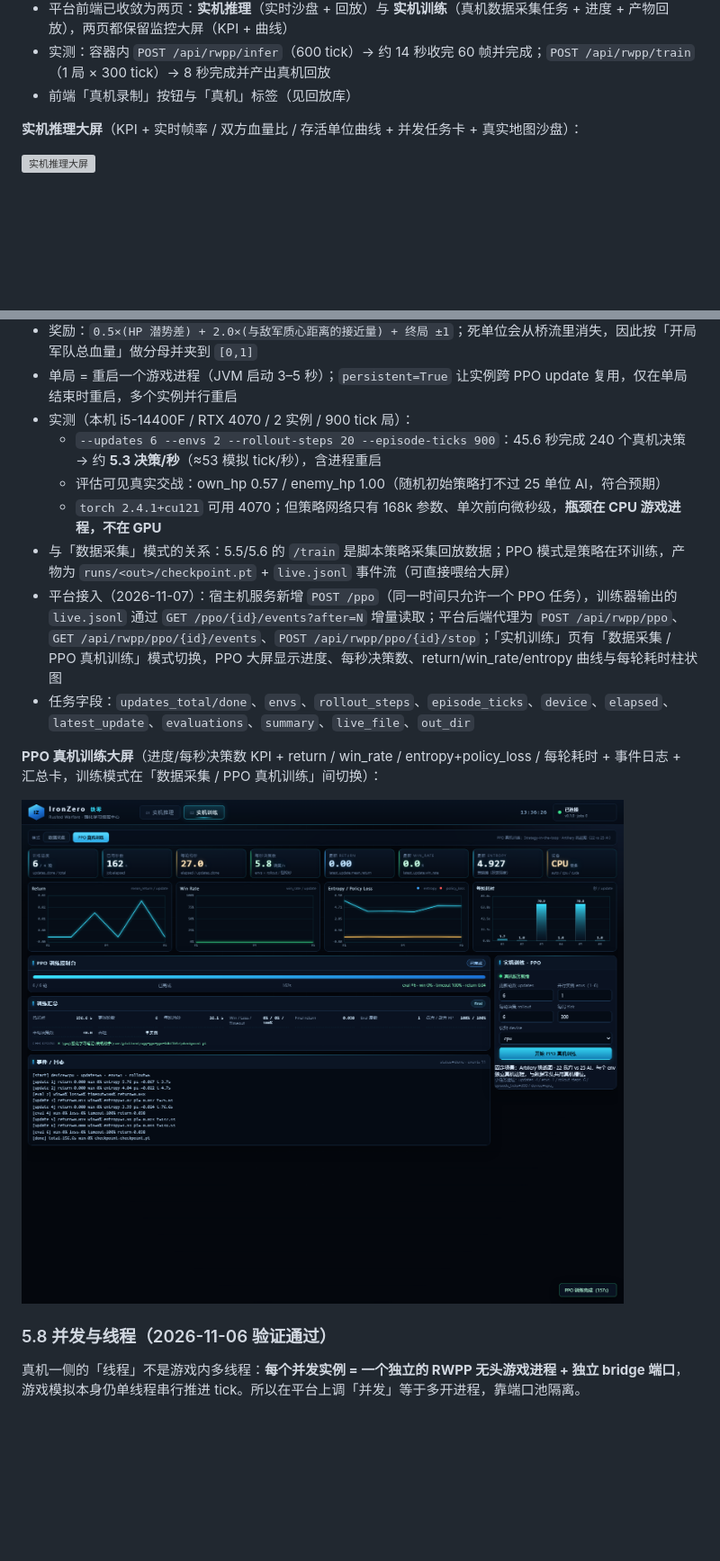
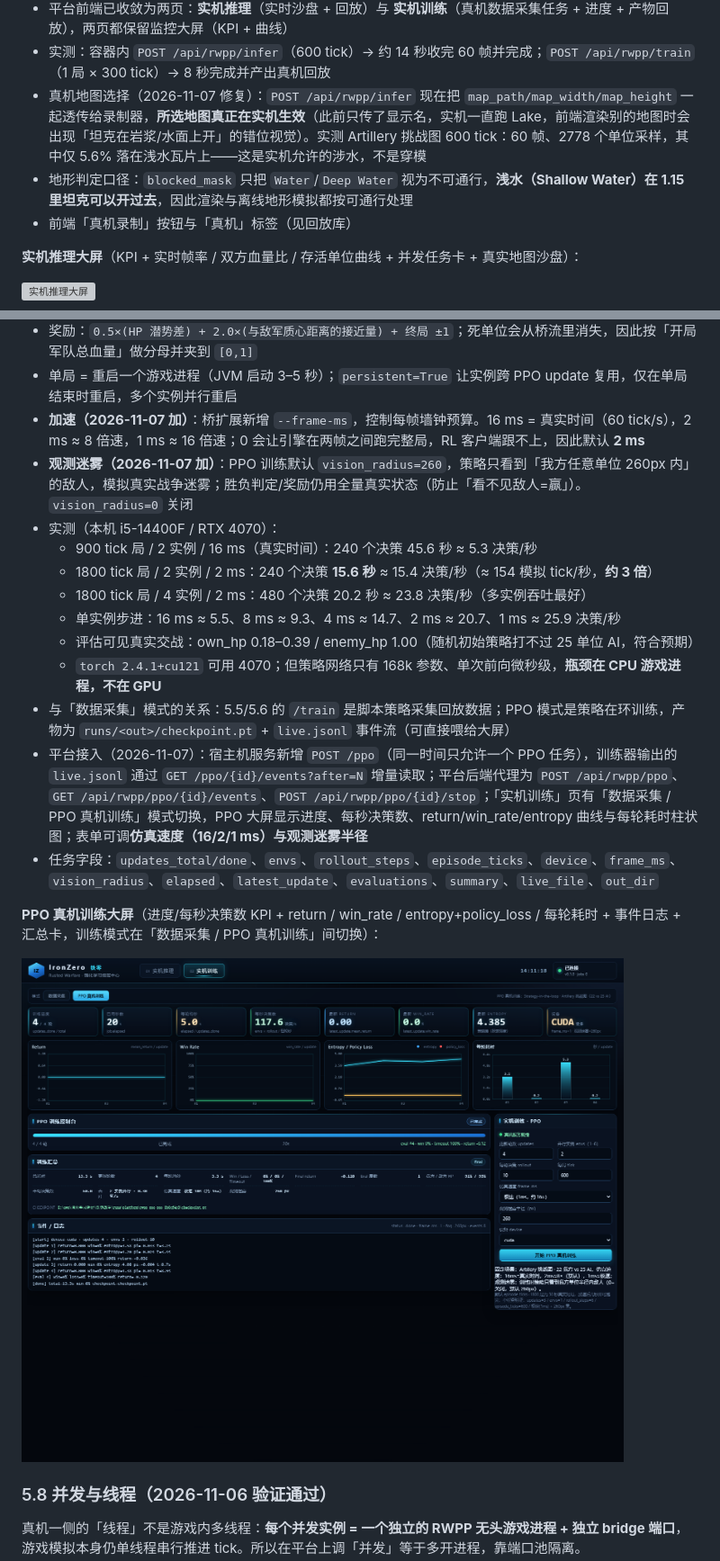
Before and after one commit to zp-home/ironzero, a Markdown page: docs/平台搭建方案.md, 2 parts joined by grey strips. Shown at 90% size. GitHub-like rendering; pictures changed too: docs/assets/platform_real_ppo.png; blank space fills up the shorter version; grey boxes are pictures that could not be loaded.

```diff
--- a/docs/平台搭建方案.md
+++ b/docs/平台搭建方案.md
@@ -290,6 +290,8 @@ Gradle toolchain vendor JETBRAINS -> MICROSOFT
 - 平台接口：`GET /api/rwpp/status`、`POST /api/rwpp/infer`（单局实机推理，帧实时回传）、`GET /api/rwpp/infer/{id}/frames`、`POST /api/rwpp/train`（多局真机数据采集，支持 `concurrency`）、`GET /api/rwpp/jobs`（最近任务列表，running 优先）、`GET /api/rwpp/jobs/{id}`
 - 平台前端已收敛为两页：**实机推理**（实时沙盘 + 回放）与 **实机训练**（真机数据采集任务 + 进度 + 产物回放），两页都保留监控大屏（KPI + 曲线）
 - 实测：容器内 `POST /api/rwpp/infer`（600 tick）→ 约 14 秒收完 60 帧并完成；`POST /api/rwpp/train`（1 局 × 300 tick）→ 8 秒完成并产出真机回放
+- 真机地图选择（2026-11-07 修复）：`POST /api/rwpp/infer` 现在把 `map_path/map_width/map_height` 一起透传给录制器，**所选地图真正在实机生效**（此前只传了显示名，实机一直跑 Lake，前端渲染别的地图时会出现「坦克在岩浆/水面上开」的错位视觉）。实测 Artillery 挑战图 600 tick：60 帧、2778 个单位采样，其中仅 5.6% 落在浅水瓦片上——这是实机允许的涉水，不是穿模
+- 地形判定口径：`blocked_mask` 只把 `Water`/`Deep Water` 视为不可通行，**浅水（Shallow Water）在 1.15 里坦克可以开过去**，因此渲染与离线地形模拟都按可通行处理
 - 前端「真机录制」按钮与「真机」标签（见回放库）
 
 **实机推理大屏**（KPI + 实时帧率 / 双方血量比 / 存活单位曲线 + 并发任务卡 + 真实地图沙盘）：
@@ -319,13 +321,18 @@ train_rwpp.py → RwppPPOTrainer → VecRwppEnv ─┬─ env0: rwpp-server(:514
 - 观测/动作契约与离线一致：`flat_obs_dim=364`，动作头 `[kind5, group5, x8, y8, target9]`；真机桥只有位置/血量，组号/指令类型按默认值编码
 - 奖励：`0.5×(HP 潜势差) + 2.0×(与敌军质心距离的接近量) + 终局 ±1`；死单位会从桥流里消失，因此按「开局军队总血量」做分母并夹到 `[0,1]`
 - 单局 = 重启一个游戏进程（JVM 启动 3–5 秒）；`persistent=True` 让实例跨 PPO update 复用，仅在单局结束时重启，多个实例并行重启
-- 实测（本机 i5-14400F / RTX 4070 / 2 实例 / 900 tick 局）：
-  - `--updates 6 --envs 2 --rollout-steps 20 --episode-ticks 900`：45.6 秒完成 240 个真机决策 → 约 **5.3 决策/秒**（≈53 模拟 tick/秒），含进程重启
-  - 评估可见真实交战：own_hp 0.57 / enemy_hp 1.00（随机初始策略打不过 25 单位 AI，符合预期）
+- **加速（2026-11-07 加）**：桥扩展新增 `--frame-ms`，控制每帧墙钟预算。16 ms = 真实时间（60 tick/s），2 ms ≈ 8 倍速，1 ms ≈ 16 倍速；0 会让引擎在两帧之间跑完整局，RL 客户端跟不上，因此默认 **2 ms**
+- **观测迷雾（2026-11-07 加）**：PPO 训练默认 `vision_radius=260`，策略只看到「我方任意单位 260px 内」的敌人，模拟真实战争迷雾；胜负判定/奖励仍用全量真实状态（防止「看不见敌人=赢」）。`vision_radius=0` 关闭
+- 实测（本机 i5-14400F / RTX 4070）：
+  - 900 tick 局 / 2 实例 / 16 ms（真实时间）：240 个决策 45.6 秒 ≈ 5.3 决策/秒
+  - 1800 tick 局 / 2 实例 / 2 ms：240 个决策 **15.6 秒** ≈ 15.4 决策/秒（≈ 154 模拟 tick/秒，**约 3 倍**）
+  - 1800 tick 局 / 4 实例 / 2 ms：480 个决策 20.2 秒 ≈ 23.8 决策/秒（多实例吞吐最好）
+  - 单实例步进：16 ms ≈ 5.5、8 ms ≈ 9.3、4 ms ≈ 14.7、2 ms ≈ 20.7、1 ms ≈ 25.9 决策/秒
+  - 评估可见真实交战：own_hp 0.18–0.39 / enemy_hp 1.00（随机初始策略打不过 25 单位 AI，符合预期）
   - `torch 2.4.1+cu121` 可用 4070；但策略网络只有 168k 参数、单次前向微秒级，**瓶颈在 CPU 游戏进程，不在 GPU**
 - 与「数据采集」模式的关系：5.5/5.6 的 `/train` 是脚本策略采集回放数据；PPO 模式是策略在环训练，产物为 `runs/<out>/checkpoint.pt` + `live.jsonl` 事件流（可直接喂给大屏）
-- 平台接入（2026-11-07）：宿主机服务新增 `POST /ppo`（同一时间只允许一个 PPO 任务），训练器输出的 `live.jsonl` 通过 `GET /ppo/{id}/events?after=N` 增量读取；平台后端代理为 `POST /api/rwpp/ppo`、`GET /api/rwpp/ppo/{id}/events`、`POST /api/rwpp/ppo/{id}/stop`；「实机训练」页有「数据采集 / PPO 真机训练」模式切换，PPO 大屏显示进度、每秒决策数、return/win_rate/entropy 曲线与每轮耗时柱状图
-- 任务字段：`updates_total/done`、`envs`、`rollout_steps`、`episode_ticks`、`device`、`elapsed`、`latest_update`、`evaluations`、`summary`、`live_file`、`out_dir`
+- 平台接入（2026-11-07）：宿主机服务新增 `POST /ppo`（同一时间只允许一个 PPO 任务），训练器输出的 `live.jsonl` 通过 `GET /ppo/{id}/events?after=N` 增量读取；平台后端代理为 `POST /api/rwpp/ppo`、`GET /api/rwpp/ppo/{id}/events`、`POST /api/rwpp/ppo/{id}/stop`；「实机训练」页有「数据采集 / PPO 真机训练」模式切换，PPO 大屏显示进度、每秒决策数、return/win_rate/entropy 曲线与每轮耗时柱状图；表单可调**仿真速度（16/2/1 ms）**与**观测迷雾半径**
+- 任务字段：`updates_total/done`、`envs`、`rollout_steps`、`episode_ticks`、`device`、`frame_ms`、`vision_radius`、`elapsed`、`latest_update`、`evaluations`、`summary`、`live_file`、`out_dir`
 
 **PPO 真机训练大屏**（进度/每秒决策数 KPI + return / win_rate / entropy+policy_loss / 每轮耗时 + 事件日志 + 汇总卡，训练模式在「数据采集 / PPO 真机训练」间切换）：
 
```
Also changed, not shown: 11 other files.
